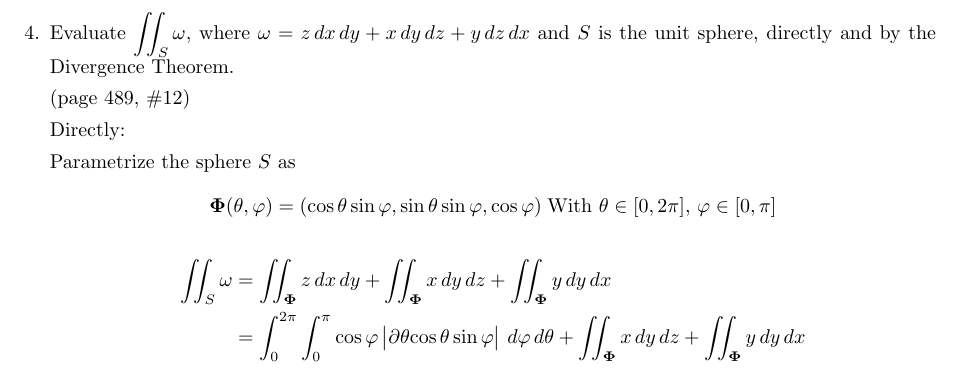
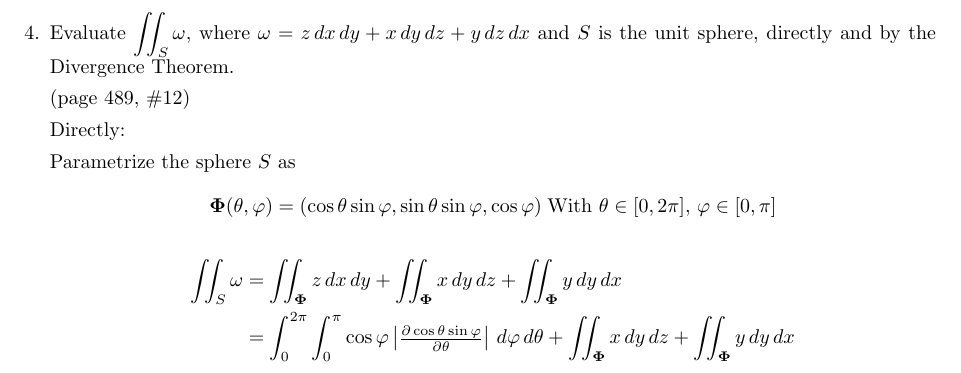
Before and after one commit to poonkeegan/school, a LaTeX document (matb42/a10.tex): part of page 5 of 11, cut so that both start at the same text. Compiled offline with pdfLaTeX.

Commit message:
Mon Mar 26 19:31:59 EDT 2018

```diff
--- a/matb42/a10.tex
+++ b/matb42/a10.tex
@@ -116,7 +116,7 @@ Apr 3rd 2018}
     \[ \boldsymbol \Phi (\theta, \varphi) = ( \cos\theta \sin\varphi , \sin\theta \sin\varphi, \cos\varphi)\; \text{With }\theta \in [0,2\pi],\, \varphi \in [0,\pi] \]
     \begin{align*}
         \iint_S \omega &= \iint_{\boldsymbol \Phi} z \, dx \, dy + \iint_{\boldsymbol \Phi} x \, dy \, dz + \iint_{\boldsymbol \Phi} y \, dy \, dx \\
-        &= \int_0^{2\pi} \int_0^{\pi} \cos \varphi \begin{vmatrix}\partial{\theta}{\cos\theta \sin \varphi} \end{vmatrix} \, d\varphi \, d\theta + \iint_{\boldsymbol \Phi} x \, dy \, dz + \iint_{\boldsymbol \Phi} y \, dy \, dx \\
+        &= \int_0^{2\pi} \int_0^{\pi} \cos \varphi \begin{vmatrix}\partis{\theta}{\cos\theta \sin \varphi} \end{vmatrix} \, d\varphi \, d\theta + \iint_{\boldsymbol \Phi} x \, dy \, dz + \iint_{\boldsymbol \Phi} y \, dy \, dx \\
     \end{align*}
 
     \newpage
```
Also changed, not shown: matb42/a10.pdf.
